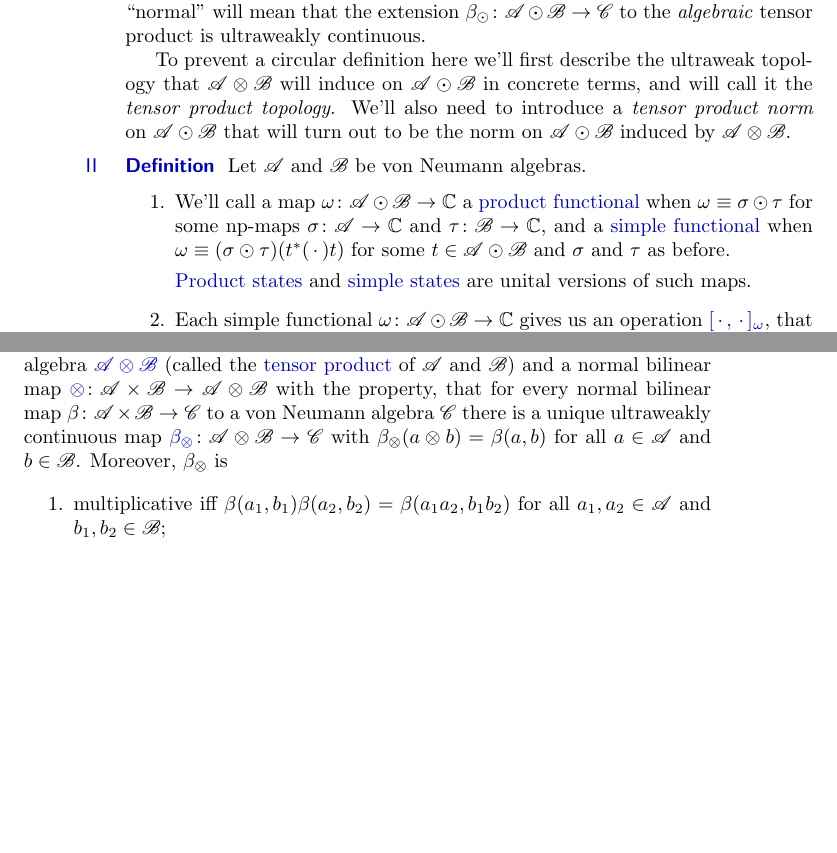
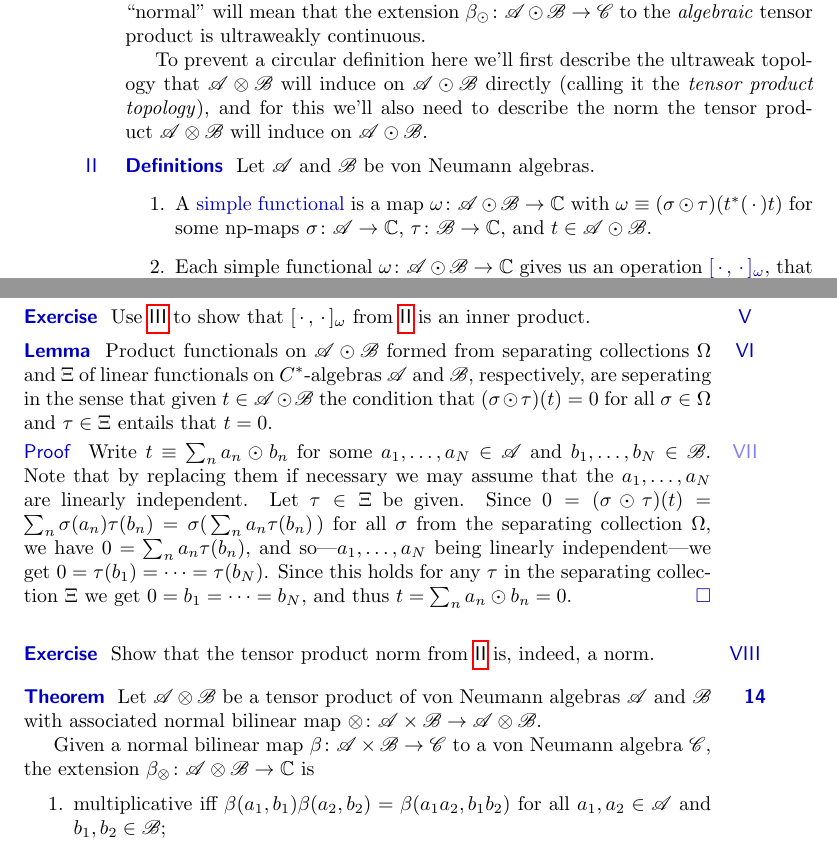
Before and after one commit to westerbaan/theses, a LaTeX thesis (proc.tex): two parts of pages 14 and 15 of 16 before the commit and two parts of pages 14 and 15 of 17 after it, joined at a grey line, cut so that both start at the same text, the shorter picture padded with empty space. Compiled offline with pdfLaTeX.

Commit message:
work on the tensor product

```diff
--- a/proc.tex
+++ b/proc.tex
@@ -1653,33 +1653,27 @@ To prevent a circular definition
 here
 we'll first describe the ultraweak topology
 that $\scrA\otimes \scrB$ will induce on~$\scrA\odot \scrB$
-in concrete terms,
-and will call it the \emph{tensor product topology}.
-We'll also need to introduce
-a \emph{tensor product norm} on~$\scrA\odot\scrB$
-that will turn out to be the norm on~$\scrA\odot \scrB$
-induced by~$\scrA\otimes \scrB$.
-\end{point}
-\begin{point}{Definition}%
+directly
+(calling it the \emph{tensor product topology}),
+and for this
+we'll also need to describe the norm
+the tensor product~$\scrA\otimes\scrB$
+will induce on~$\scrA\odot\scrB$.
+\end{point}
+\begin{point}[tensor-product]{Definitions}%
 Let~$\scrA$ and~$\scrB$ be von Neumann algebras.
 \begin{enumerate}
 \item
-We'll call a map $\omega \colon \scrA\odot\scrB\to\C$
-a \Define{product functional}
-when $\omega\equiv \sigma\odot\tau$
-for some np-maps $\sigma\colon\scrA\to\C$
-and~$\tau\colon \scrB\to\C$,
-and a \Define{simple functional}
-when
+A \Define{simple functional}
+is
+a map $\omega \colon \scrA\odot\scrB\to\C$
+with
 $\omega\equiv (\sigma\odot \tau)(t^*(\,\cdot\,)t)$
-for some~$t\in \scrA\odot\scrB$
-and~$\sigma$ and~$\tau$ as before.
-
-\Define{Product states} and
-\Define{simple states}
-are unital versions of such maps.
+for some np-maps
+$\sigma\colon \scrA\to\C$, $\tau\colon \scrB\to\C$,
+and
+$t\in \scrA\odot\scrB$.
 \item
 Each simple functional $\omega \colon \scrA\odot\scrB\to\C$
 gives us an operation~$\Define{[\,\cdot\,,\,\cdot\,]_\omega}$,
-that will turn out to be an inner product in~\TODO{},
-given by
+that will turn out to be an inner product in~\sref{simple-state-inner-product}
@@ -1737,19 +1766,65 @@ for all~$a\in \scrA$ and $b\in\scrB$.
+\ \geq\  0$.\qed
+\end{point}
+\end{point}
+\begin{point}[simple-state-inner-product]{Exercise}%
+Use~\sref{product-state-positive}
+to show that
+ $[\,\cdot\,,\,\cdot\,]_\omega$
+from~\sref{tensor-product}
+is an inner product.
+\end{point}
+\begin{point}{Lemma}%
+Product functionals on~$\scrA\odot\scrB$
+formed from
+separating
+collections~$\Omega$ and~$\Xi$
+of linear functionals
+on $C^*$-algebras~$\scrA$ and~$\scrB$,
+respectively,
+are seperating
+in the sense that given~$t\in\scrA\odot\scrB$
+the condition that $(\sigma\odot \tau)(t)=0$
+for all~$\sigma\in \Omega$ and~$\tau\in\Xi$
+entails that~$t=0$.
+\begin{point}{Proof}%
+Write~$t\equiv \sum_n a_n\odot b_n$
+for some  $a_1,\dotsc,a_N\in\scrA$
+and~$b_1,\dotsc,b_N\in \scrB$.
+Note that by replacing them if necessary
+we may assume that the~$a_1,\dotsc,a_N$
+are linearly independent.
+Let~$\tau\in\Xi$ be given.
+Since~$0=(\sigma\odot \tau)(t)
+= \sum_n\sigma(a_n)\tau(b_n)
+= \sigma(\,\sum_n a_n\tau(b_n)\,)$
+for all $\sigma$ from the separating collection~$\Omega$,
+we have~$0=\sum_n a_n\tau(b_n)$,
+and so---$a_1,\dotsc,a_N$ being linearly independent---we get
+ $0=\tau(b_1)=\dotsb = \tau(b_N)$.
+Since this holds for any~$\tau$
+in the separating collection~$\Xi$
+we get~$0=b_1=\dotsb=b_N$,
+and thus~$t=\sum_n a_n\odot b_n=0$.\qed
+\end{point}
+\end{point}
+\begin{point}{Exercise}%
+Show that the tensor product norm
+from~\sref{tensor-product}
+is, indeed, a norm.
+\end{point}
+\end{parsec}
+\begin{parsec}%
 \begin{point}{Theorem}%
-Given von Neumann algebras~$\scrA$ and~$\scrB$
-there is a von Neumann algebra~$\Define{\scrA\otimes\scrB}$
-(called the \Define{tensor product} of~$\scrA$ and~$\scrB$)
-and a normal
-bilinear map $\Define{\otimes} \colon \scrA\times \scrB\to
-\scrA\otimes \scrB$
-with the property, that for every
-normal bilinear map $\beta\colon \scrA\times \scrB\to\scrC$
-to a von Neumann algebra~$\scrC$
-there is a unique ultraweakly continuous
-map $\Define{\beta_\otimes}\colon \scrA\otimes \scrB
-\to \scrC$ with $\beta_\otimes(a\otimes b) = \beta(a,b)$
-for all~$a\in \scrA$ and $b\in\scrB$.
-Moreover,
-$\beta_\otimes$ is
+Let~$\scrA\otimes \scrB$
+be a tensor product of von Neumann algebras~$\scrA$
+and~$\scrB$
+with associated normal bilinear map~$\otimes\colon \scrA\times \scrB
+\to \scrA\otimes \scrB$.
+
+Given a normal bilinear map~$\beta\colon \scrA\times \scrB\to\scrC$
+to a von Neumann algebra~$\scrC$,
+the extension~$\beta_\otimes\colon \scrA\otimes\scrB\to\C$
+is
 \begin{enumerate}
 \item
 multiplicative
```
Also changed, not shown: proc.tex (47 more changed lines).
